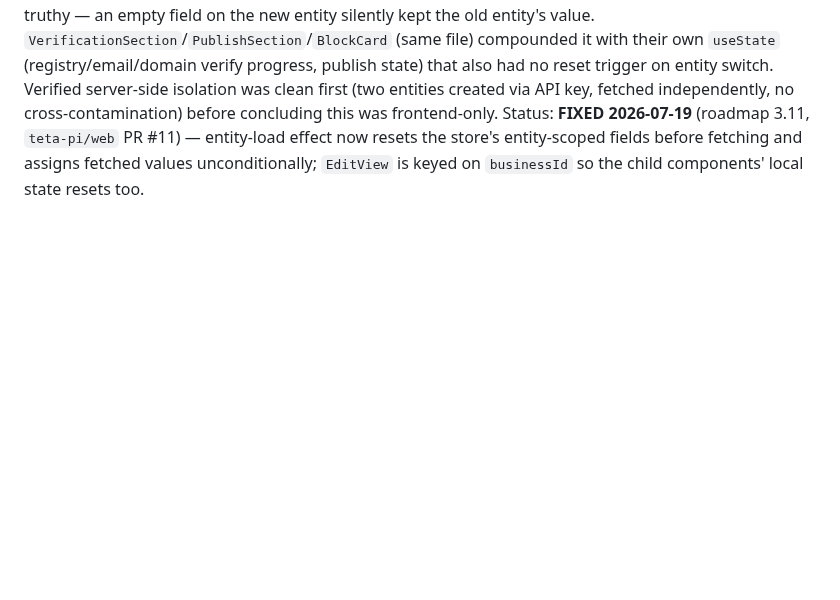
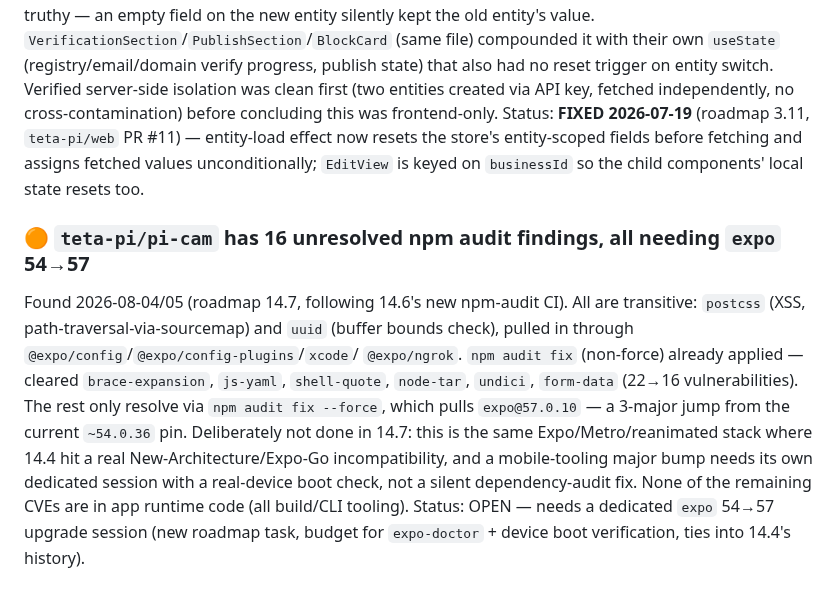
Before and after one commit to teta-pi/infra, a Markdown page: docs/known-issues.md, the part around the change. Rendered like a GitHub page; blank space fills up the shorter version.

```diff
--- a/docs/known-issues.md
+++ b/docs/known-issues.md
@@ -1247,3 +1247,19 @@ Status: **FIXED 2026-07-19** (roadmap 3.11, `teta-pi/web` PR #11) — entity-loa
 effect now resets the store's entity-scoped fields before fetching and assigns
 fetched values unconditionally; `EditView` is keyed on `businessId` so the child
 components' local state resets too.
+
+### 🟠 `teta-pi/pi-cam` has 16 unresolved npm audit findings, all needing `expo` 54→57
+Found 2026-08-04/05 (roadmap 14.7, following 14.6's new npm-audit CI). All are
+transitive: `postcss` (XSS, path-traversal-via-sourcemap) and `uuid` (buffer
+bounds check), pulled in through `@expo/config`/`@expo/config-plugins`/`xcode`/
+`@expo/ngrok`. `npm audit fix` (non-force) already applied — cleared
+`brace-expansion`, `js-yaml`, `shell-quote`, `node-tar`, `undici`, `form-data`
+(22→16 vulnerabilities). The rest only resolve via `npm audit fix --force`,
+which pulls `expo@57.0.10` — a 3-major jump from the current `~54.0.36` pin.
+Deliberately not done in 14.7: this is the same Expo/Metro/reanimated stack
+where 14.4 hit a real New-Architecture/Expo-Go incompatibility, and a
+mobile-tooling major bump needs its own dedicated session with a real-device
+boot check, not a silent dependency-audit fix. None of the remaining CVEs are
+in app runtime code (all build/CLI tooling).
+Status: OPEN — needs a dedicated `expo` 54→57 upgrade session (new roadmap task,
+budget for `expo-doctor` + device boot verification, ties into 14.4's history).
```
Also changed, not shown: docs/changelog.md (+19 -0 lines), docs/roadmap.md (+1 -1 lines).
